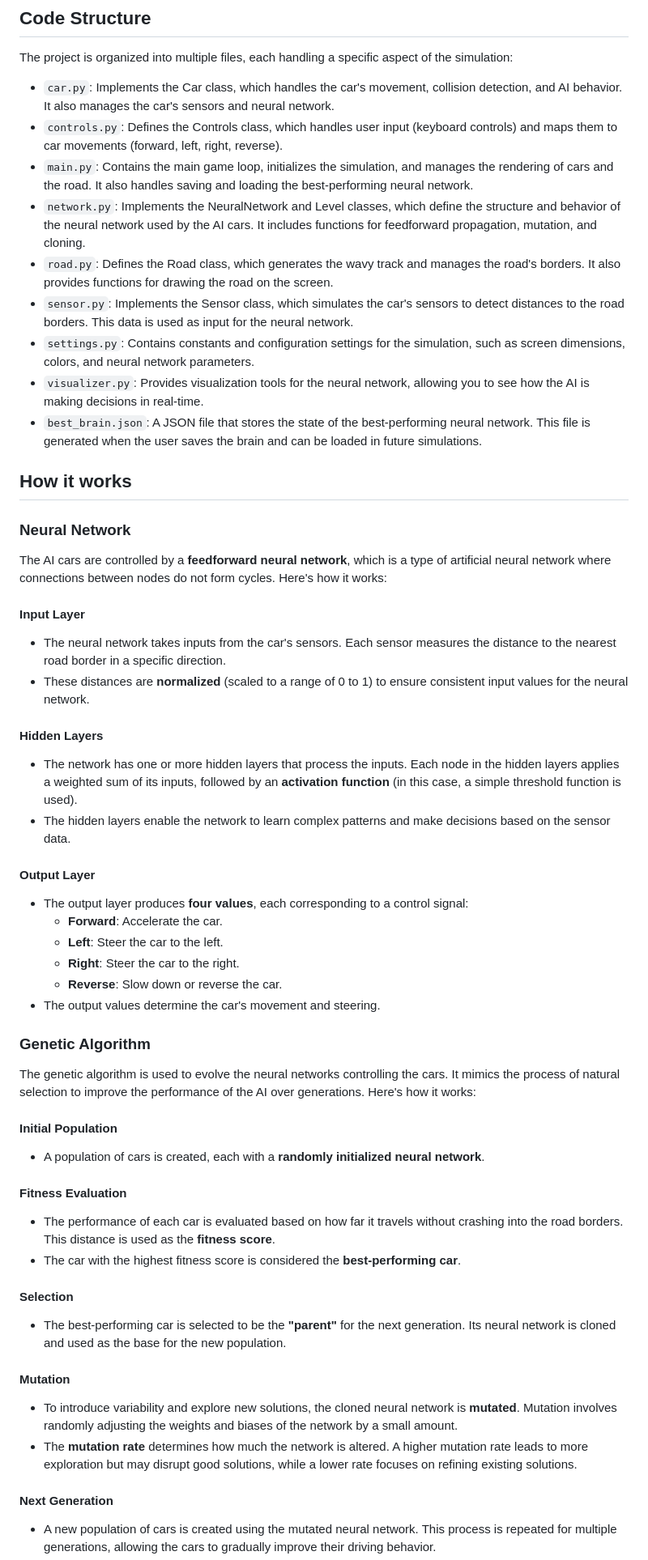
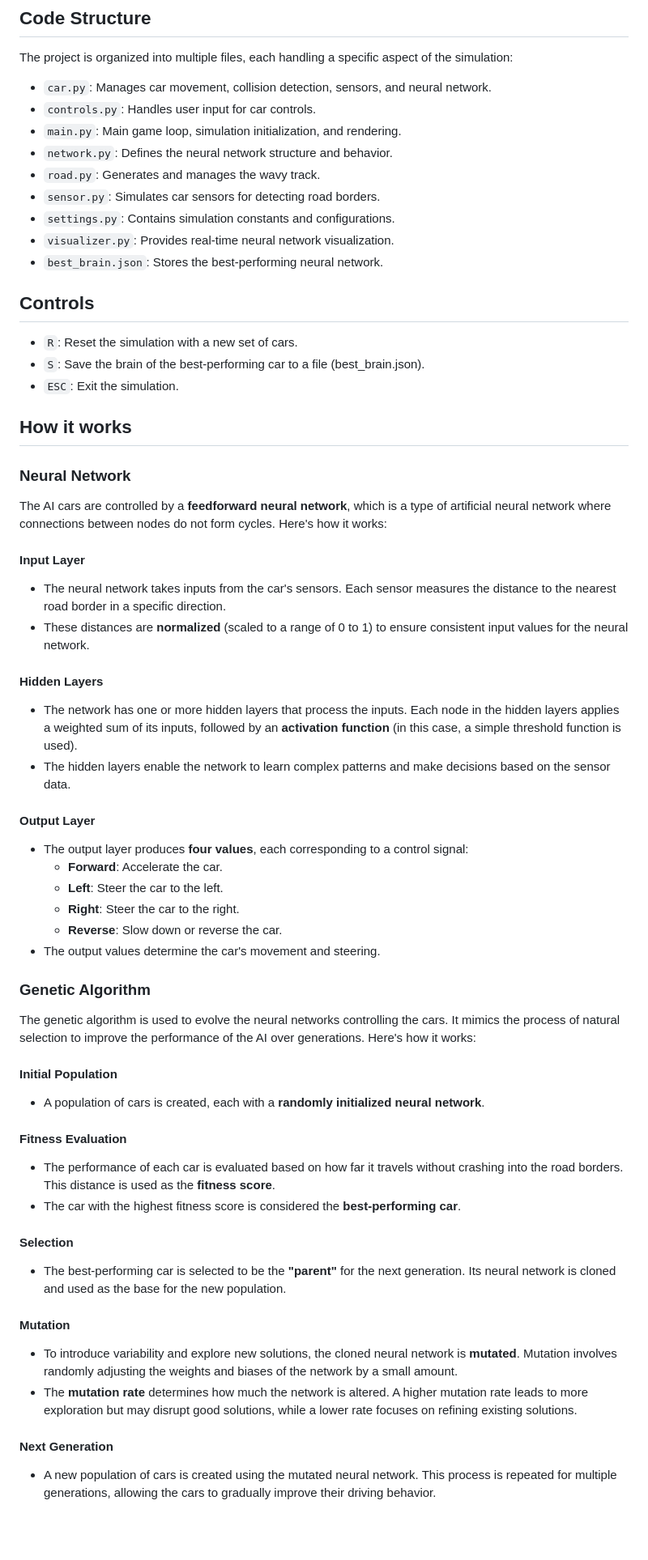
Before and after one commit to Roshan1299/Neural-Network-Car, a Markdown page: README.md, the part around one of its changes. Shown at 81% size. Drawn GitHub-style; blank space fills up the shorter version.

```diff
--- a/README.md
+++ b/README.md
@@ -13,15 +21,20 @@ This project is a Python-based simulation of AI-controlled cars navigating a wav
 ## Code Structure
 The project is organized into multiple files, each handling a specific aspect of the simulation:
 
-- `car.py`: Implements the Car class, which handles the car's movement, collision detection, and AI behavior. It also manages the car's sensors and neural network.
-- `controls.py`: Defines the Controls class, which handles user input (keyboard controls) and maps them to car movements (forward, left, right, reverse).
-- `main.py`: Contains the main game loop, initializes the simulation, and manages the rendering of cars and the road. It also handles saving and loading the best-performing neural network.
-- `network.py`: Implements the NeuralNetwork and Level classes, which define the structure and behavior of the neural network used by the AI cars. It includes functions for feedforward propagation, mutation, and cloning.
-- `road.py`: Defines the Road class, which generates the wavy track and manages the road's borders. It also provides functions for drawing the road on the screen.
-- `sensor.py`: Implements the Sensor class, which simulates the car's sensors to detect distances to the road borders. This data is used as input for the neural network.
-- `settings.py`: Contains constants and configuration settings for the simulation, such as screen dimensions, colors, and neural network parameters.
-- `visualizer.py`: Provides visualization tools for the neural network, allowing you to see how the AI is making decisions in real-time.
-- `best_brain.json`: A JSON file that stores the state of the best-performing neural network. This file is generated when the user saves the brain and can be loaded in future simulations.
+- `car.py`: Manages car movement, collision detection, sensors, and neural network.
+- `controls.py`: Handles user input for car controls.
+- `main.py`: Main game loop, simulation initialization, and rendering.
+- `network.py`: Defines the neural network structure and behavior.
+- `road.py`: Generates and manages the wavy track.
+- `sensor.py`: Simulates car sensors for detecting road borders.
+- `settings.py`: Contains simulation constants and configurations.
+- `visualizer.py`: Provides real-time neural network visualization.
+- `best_brain.json`: Stores the best-performing neural network.
+
+## Controls
+- `R`: Reset the simulation with a new set of cars.
+- `S`: Save the brain of the best-performing car to a file (best_brain.json).
+- `ESC`: Exit the simulation.
 
 ## How it works
 
@@ -32,11 +45,9 @@ The AI cars are controlled by a **feedforward neural network**, which is a type
 #### Input Layer
 - The neural network takes inputs from the car's sensors. Each sensor measures the distance to the nearest road border in a specific direction.
 - These distances are **normalized** (scaled to a range of 0 to 1) to ensure consistent input values for the neural network.
-
 #### Hidden Layers
 - The network has one or more hidden layers that process the inputs. Each node in the hidden layers applies a weighted sum of its inputs, followed by an **activation function** (in this case, a simple threshold function is used).
 - The hidden layers enable the network to learn complex patterns and make decisions based on the sensor data.
-
 #### Output Layer
 - The output layer produces **four values**, each corresponding to a control signal:
   - **Forward**: Accelerate the car.
@@ -44,24 +55,17 @@ The AI cars are controlled by a **feedforward neural network**, which is a type
   - **Right**: Steer the car to the right.
   - **Reverse**: Slow down or reverse the car.
 - The output values determine the car's movement and steering.
-
 ### Genetic Algorithm
-
 The genetic algorithm is used to evolve the neural networks controlling the cars. It mimics the process of natural selection to improve the performance of the AI over generations. Here's how it works:
-
 #### Initial Population
 - A population of cars is created, each with a **randomly initialized neural network**.
-
 #### Fitness Evaluation
 - The performance of each car is evaluated based on how far it travels without crashing into the road borders. This distance is used as the **fitness score**.
 - The car with the highest fitness score is considered the **best-performing car**.
-
 #### Selection
 - The best-performing car is selected to be the **"parent"** for the next generation. Its neural network is cloned and used as the base for the new population.
-
 #### Mutation
 - To introduce variability and explore new solutions, the cloned neural network is **mutated**. Mutation involves randomly adjusting the weights and biases of the network by a small amount.
 - The **mutation rate** determines how much the network is altered. A higher mutation rate leads to more exploration but may disrupt good solutions, while a lower rate focuses on refining existing solutions.
-
 #### Next Generation
 - A new population of cars is created using the mutated neural network. This process is repeated for multiple generations, allowing the cars to gradually improve their driving behavior.
```
Also changed, not shown: other parts of README.md (+15 -2 lines).
